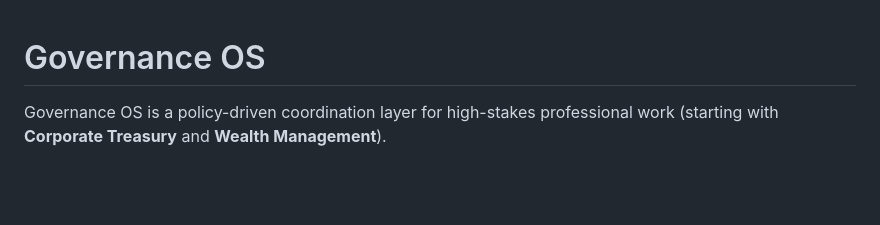
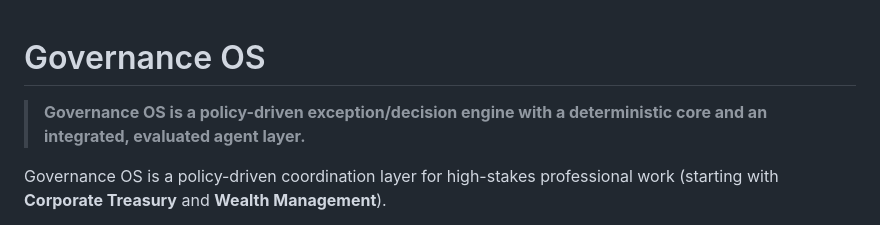
Before and after one commit to Silveroboros-dev/Governance-OS, a Markdown page: README.md, the part around the change. Drawn GitHub-style; blank space fills up the shorter version.

Commit message:
Add elevator pitch to README
🤖 Generated with [Claude Code](https://claude.com/claude-code)

Co-Authored-By: Claude <noreply@anthropic.com>

```diff
--- a/README.md
+++ b/README.md
@@ -1,4 +1,6 @@
 # Governance OS
+
+> **Governance OS is a policy-driven exception/decision engine with a deterministic core and an integrated, evaluated agent layer.**
 
 Governance OS is a policy-driven coordination layer for high-stakes professional work (starting with **Corporate Treasury** and **Wealth Management**).
 
```
